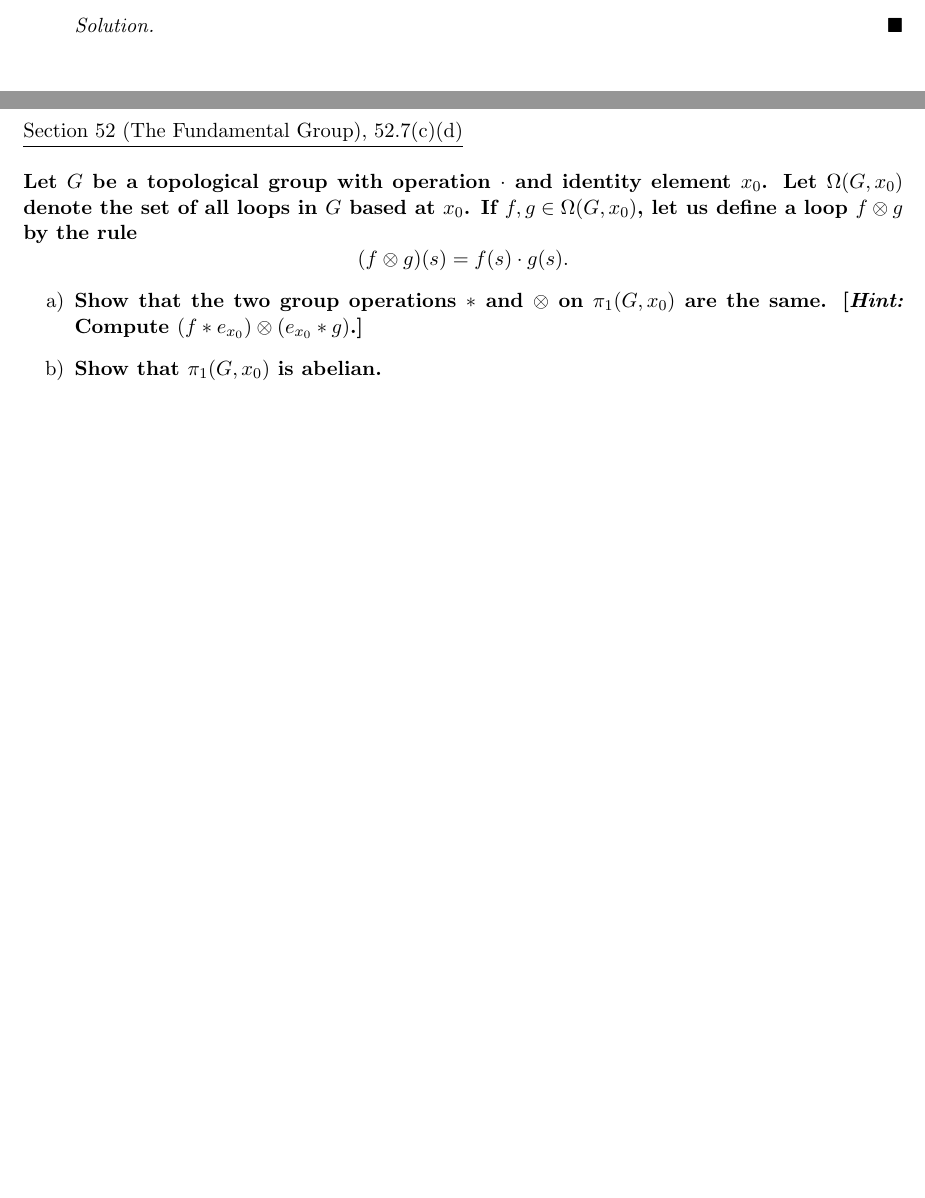
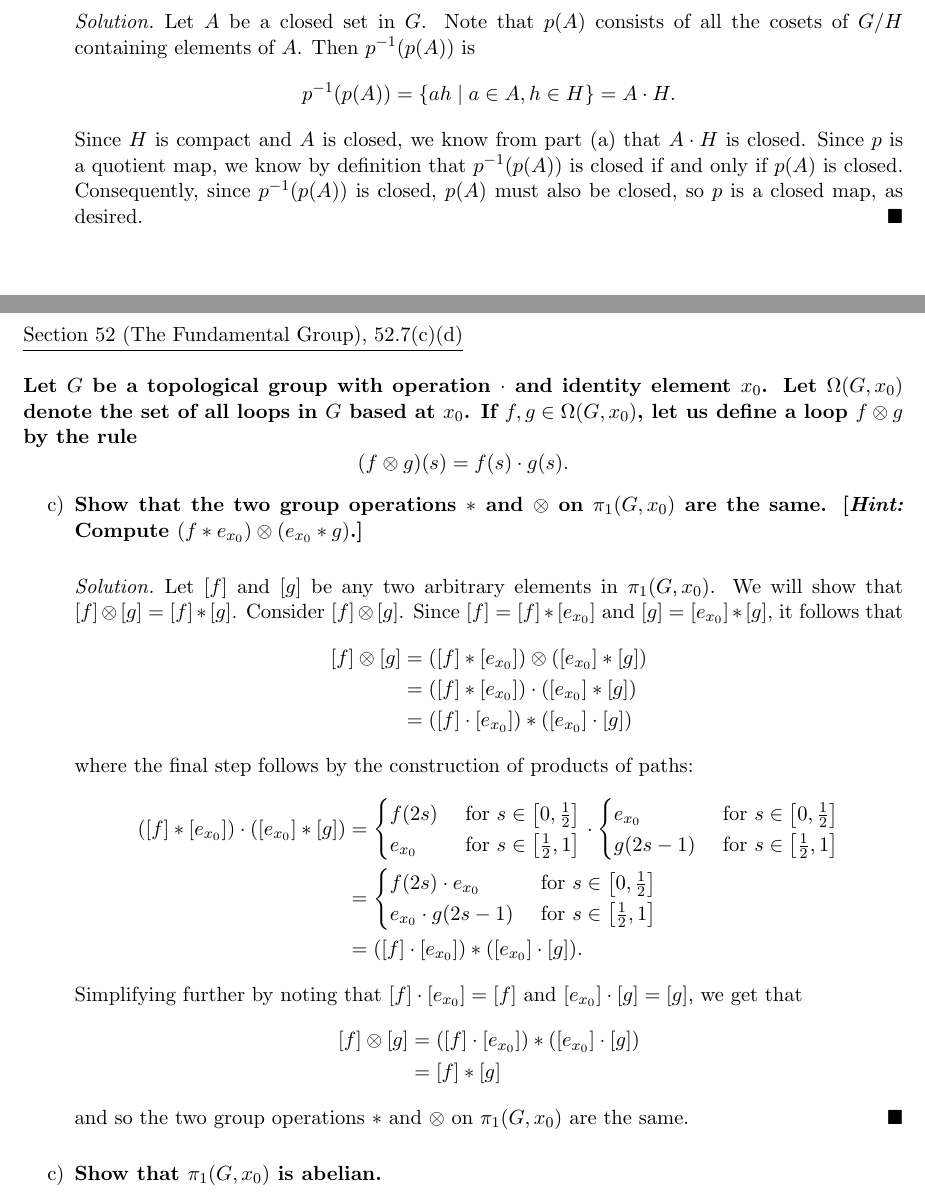
Before and after one commit to dyang5/MATH104-Topology, a LaTeX problem sheet (HW/hw13.tex): two parts of pages 1 and 2 of 2 before the commit and two parts of pages 2 and 3 of 4 after it, joined at a grey line, cut at the place of the change, the shorter picture padded with empty space. Compiled offline with pdfLaTeX.

Commit message:
HW13 done.

```diff
--- a/HW/hw13.tex
+++ b/HW/hw13.tex
@@ -64,3 +64,9 @@
     \item \textbf{Let $H$ be a subgroup of $G$; let $p \colon G \rightarrow G/H$ be the quotient map. If $H$ is compact, show that $p$ is a closed map.}
 
     \begin{solution}
+    Let $A$ be a closed set in $G$. Note that $p(A)$ consists of all the cosets of $G/H$ containing elements of $A$. Then $p^{-1}(p(A))$ is
+    \[
+        p^{-1}(p(A)) = \{ ah \mid a \in A, h \in H \} = A \cdot H.
+    \]
+    Since $H$ is compact and $A$ is closed, we know from part (a) that $A \cdot H$ is closed. Since $p$ is a quotient map, we know by definition that
+    $p^{-1}(p(A))$ is closed if and only if $p(A)$ is closed. Consequently, since $p^{-1}(p(A))$ is closed, $p(A)$ must also be closed, so $p$ is a closed map, as desired.
@@ -77,6 +82,42 @@ let us define a loop $f \otimes g$ by the rule}
 \[
     (f \otimes g)(s) = f(s) \cdot g(s).
 \]
-\begin{enumerate}[a)]
+\begin{enumerate}[c)]
     \item \textbf{Show that the two group operations $*$ and $\otimes$ on $\pi_1(G, x_0)$ are the same. [\textit{Hint:} Compute $(f * e_{x_0}) \otimes (e_{x_0} * g)$.]}
+
+    \begin{solution}
+    Let $[f]$ and $[g]$ be any two arbitrary elements in $\pi_1(G, x_0)$. We will show that $[f] \otimes [g] = [f] * [g]$.
+    Consider $[f] \otimes [g]$. Since $[f] = [f] * [e_{x_0}]$ and $[g] = [e_{x_0}] * [g]$, it follows that
+    \begin{align*}
+        [f] \otimes [g] &= ([f] * [e_{x_0}]) \otimes ([e_{x_0}] * [g]) \\
+        &= ([f] * [e_{x_0}]) \cdot ([e_{x_0}] * [g]) \\
+        &= ([f] \cdot [e_{x_0}]) * ([e_{x_0}] \cdot [g])
+    \end{align*}
+    where the final step follows by the construction of products of paths:
+    \begin{align*}
+        ([f] * [e_{x_0}]) \cdot ([e_{x_0}] * [g])
+        &= \begin{cases}
+            f(2s) &\text{ for } s \in \left[ 0, \frac{1}{2} \right]  \\
+            e_{x_0} &\text{ for } s \in \left[\frac{1}{2}, 1 \right]
+        \end{cases}
+        \cdot
+        \begin{cases}
+            e_{x_0} &\text{ for } s \in \left[ 0, \frac{1}{2} \right]  \\
+            g(2s-1) &\text{ for } s \in \left[\frac{1}{2}, 1 \right]
+        \end{cases} \\
+        &= \begin{cases}
+            f(2s) \cdot e_{x_0} &\text{ for } s \in \left[ 0, \frac{1}{2} \right]  \\
+            e_{x_0} \cdot g(2s-1) &\text{ for } s \in \left[\frac{1}{2}, 1 \right]
+        \end{cases} \\
+        &= ([f] \cdot [e_{x_0}]) * ([e_{x_0}] \cdot [g]).
+    \end{align*}
+    Simplifying further by noting that $[f] \cdot [e_{x_0}] = [f]$ and $[e_{x_0}] \cdot [g] = [g]$, we get that
+    \begin{align*}
+        [f] \otimes [g] &= ([f] \cdot [e_{x_0}]) * ([e_{x_0}] \cdot [g]) \\
+        &= [f] * [g]
+    \end{align*}
+    and so the two group operations $*$ and $\otimes$ on $\pi_1(G, x_0)$ are the same.
+    \end{solution}
+
     \item \textbf{Show that $\pi_1(G, x_0)$ is abelian.}
+    \begin{solution}
```
Also changed, not shown: HW/hw13.pdf, HW/hw13.tex (28 more changed lines).
